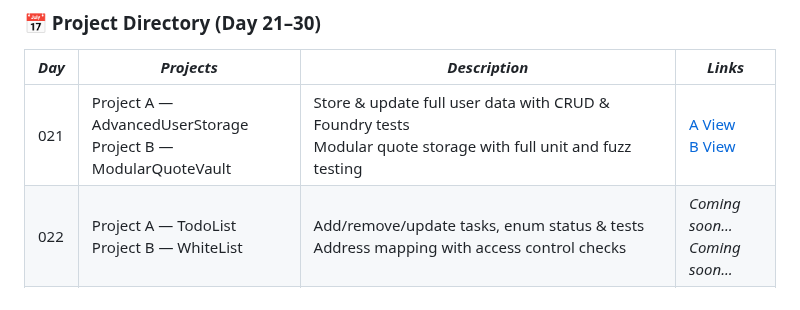
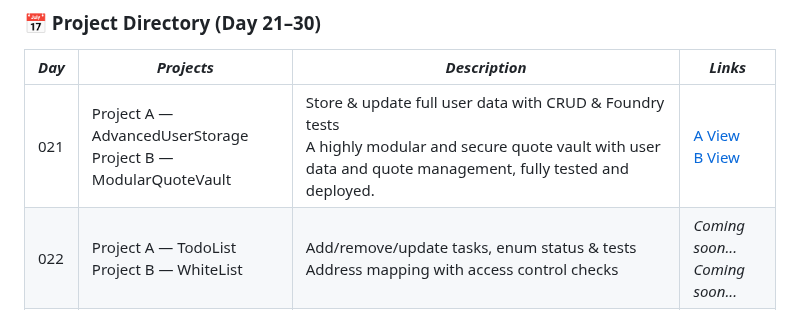
Before and after one commit to BuildsWithKing/21-30-foundry-test-deploy, a Markdown page: README.md, the part around the change. Rendered like a GitHub page.

```diff
--- a/README.md
+++ b/README.md
@@ -29,7 +29,7 @@ Focus: Refactor previous projects, write *Foundry tests, deploy smart contracts
 
 | *Day* | *Projects* | *Description* | *Links* |
 |---------|--------------|-----------------|-----------|
-| 021 | Project A — AdvancedUserStorage <br> Project B — ModularQuoteVault | Store & update full user data with CRUD & Foundry tests <br> Modular quote storage with full unit and fuzz testing | [A View](https://github.com/BuildsWithKing/21-30-foundry-test-deploy/tree/main/Day021-AdvancedUserStorage) <br> [B View](https://github.com/BuildsWithKing/21-30-foundry-test-deploy/tree/main/Day021B-ModularQuoteVault) |
+| 021 | Project A — AdvancedUserStorage <br> Project B — ModularQuoteVault | Store & update full user data with CRUD & Foundry tests <br> A highly modular and secure quote vault with user data and quote management, fully tested and deployed. | [A View](https://github.com/BuildsWithKing/21-30-foundry-test-deploy/tree/main/Day021-AdvancedUserStorage) <br> [B View](https://github.com/BuildsWithKing/21-30-foundry-test-deploy/tree/main/Day021B-ModularQuoteVault) |
 | 022 | Project A — TodoList <br> Project B — WhiteList | Add/remove/update tasks, enum status & tests <br> Address mapping with access control checks | *Coming soon...* <br> *Coming soon...* |
 | 023 | Project A — SimpleBank <br> Project B — DonationVault | Deposit/withdraw ETH, refactor, and edge-case tests <br> Public donations, onlyOwner withdrawals, reentrancy tests | *Coming soon...* <br> *Coming soon...* |
 | 024 | Project A — BasicKYC <br> Project B — VotingApp | User registration, verification, admin checks <br> Proposal creation, voting, tally validation & double-vote prevention | *Coming soon...* <br> *Coming soon...* |
```
